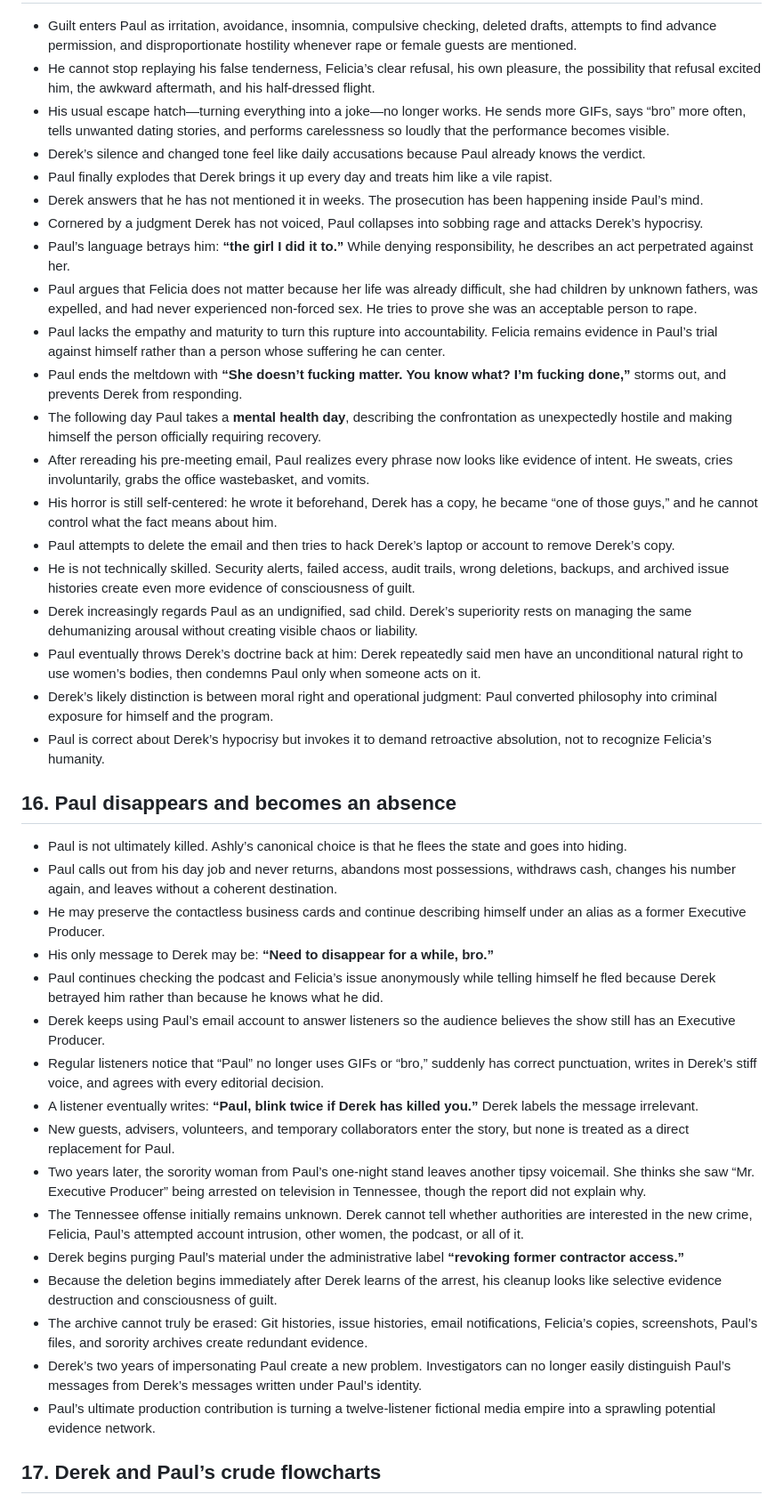
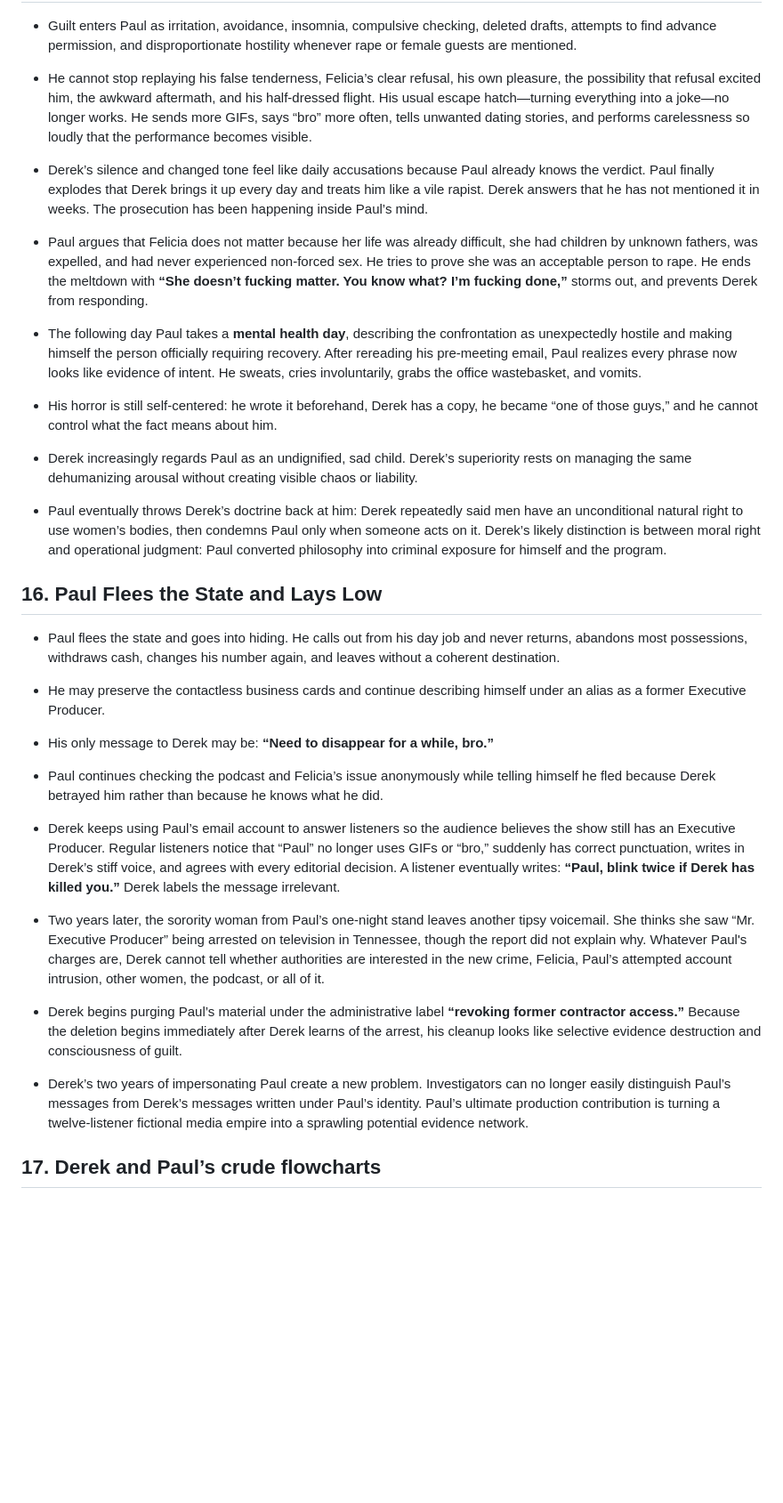
Before and after one commit to monapdx/The-Misogyny-Podcast, a Markdown page: manifesto/Misogyny Podcast Canon and Event Map (My Version).md, the part around one of its changes. Shown at 89% size. GitHub-like rendering; blank space fills up the shorter version.

```diff
--- a/manifesto/Misogyny Podcast Canon and Event Map (My Version).md
+++ b/manifesto/Misogyny Podcast Canon and Event Map (My Version).md
@@ -267,43 +235,26 @@ Derek repeatedly frames disputes as **natural versus unnatural**, not right vers
 
 - Guilt enters Paul as irritation, avoidance, insomnia, compulsive checking, deleted drafts, attempts to find advance permission, and disproportionate hostility whenever rape or female guests are mentioned.
-- He cannot stop replaying his false tenderness, Felicia’s clear refusal, his own pleasure, the possibility that refusal excited him, the awkward aftermath, and his half-dressed flight.
-- His usual escape hatch—turning everything into a joke—no longer works. He sends more GIFs, says “bro” more often, tells unwanted dating stories, and performs carelessness so loudly that the performance becomes visible.
-- Derek’s silence and changed tone feel like daily accusations because Paul already knows the verdict.
-- Paul finally explodes that Derek brings it up every day and treats him like a vile rapist.
-- Derek answers that he has not mentioned it in weeks. The prosecution has been happening inside Paul’s mind.
-- Cornered by a judgment Derek has not voiced, Paul collapses into sobbing rage and attacks Derek’s hypocrisy.
-- Paul’s language betrays him: **“the girl I did it to.”** While denying responsibility, he describes an act perpetrated against her.
-- Paul argues that Felicia does not matter because her life was already difficult, she had children by unknown fathers, was expelled, and had never experienced non-forced sex. He tries to prove she was an acceptable person to rape.
-- Paul lacks the empathy and maturity to turn this rupture into accountability. Felicia remains evidence in Paul’s trial against himself rather than a person whose suffering he can center.
-- Paul ends the meltdown with **“She doesn’t fucking matter. You know what? I’m fucking done,”** storms out, and prevents Derek from responding.
-- The following day Paul takes a **mental health day**, describing the confrontation as unexpectedly hostile and making himself the person officially requiring recovery.
-- After rereading his pre-meeting email, Paul realizes every phrase now looks like evidence of intent. He sweats, cries involuntarily, grabs the office wastebasket, and vomits.
+- He cannot stop replaying his false tenderness, Felicia’s clear refusal, his own pleasure, the possibility that refusal excited him, the awkward aftermath, and his half-dressed flight. His usual escape hatch—turning everything into a joke—no longer works. He sends more GIFs, says “bro” more often, tells unwanted dating stories, and performs carelessness so loudly that the performance becomes visible.
+- Derek’s silence and changed tone feel like daily accusations because Paul already knows the verdict. Paul finally explodes that Derek brings it up every day and treats him like a vile rapist. Derek answers that he has not mentioned it in weeks. The prosecution has been happening inside Paul’s mind.
+
+- Paul argues that Felicia does not matter because her life was already difficult, she had children by unknown fathers, was expelled, and had never experienced non-forced sex. He tries to prove she was an acceptable person to rape. He ends the meltdown with **“She doesn’t fucking matter. You know what? I’m fucking done,”** storms out, and prevents Derek from responding.
+- The following day Paul takes a **mental health day**, describing the confrontation as unexpectedly hostile and making himself the person officially requiring recovery. After rereading his pre-meeting email, Paul realizes every phrase now looks like evidence of intent. He sweats, cries involuntarily, grabs the office wastebasket, and vomits.
 - His horror is still self-centered: he wrote it beforehand, Derek has a copy, he became “one of those guys,” and he cannot control what the fact means about him.
-- Paul attempts to delete the email and then tries to hack Derek’s laptop or account to remove Derek’s copy.
-- He is not technically skilled. Security alerts, failed access, audit trails, wrong deletions, backups, and archived issue histories create even more evidence of consciousness of guilt.
 - Derek increasingly regards Paul as an undignified, sad child. Derek’s superiority rests on managing the same dehumanizing arousal without creating visible chaos or liability.
-- Paul eventually throws Derek’s doctrine back at him: Derek repeatedly said men have an unconditional natural right to use women’s bodies, then condemns Paul only when someone acts on it.
-- Derek’s likely distinction is between moral right and operational judgment: Paul converted philosophy into criminal exposure for himself and the program.
-- Paul is correct about Derek’s hypocrisy but invokes it to demand retroactive absolution, not to recognize Felicia’s humanity.
+- Paul eventually throws Derek’s doctrine back at him: Derek repeatedly said men have an unconditional natural right to use women’s bodies, then condemns Paul only when someone acts on it. Derek’s likely distinction is between moral right and operational judgment: Paul converted philosophy into criminal exposure for himself and the program.
 
-## 16. Paul disappears and becomes an absence
 
-- Paul is not ultimately killed. Ashly’s canonical choice is that he flees the state and goes into hiding.
-- Paul calls out from his day job and never returns, abandons most possessions, withdraws cash, changes his number again, and leaves without a coherent destination.
+## 16. Paul Flees the State and Lays Low
+
+- Paul flees the state and goes into hiding. He calls out from his day job and never returns, abandons most possessions, withdraws cash, changes his number again, and leaves without a coherent destination.
 - He may preserve the contactless business cards and continue describing himself under an alias as a former Executive Producer.
 - His only message to Derek may be: **“Need to disappear for a while, bro.”**
 - Paul continues checking the podcast and Felicia’s issue anonymously while telling himself he fled because Derek betrayed him rather than because he knows what he did.
-- Derek keeps using Paul’s email account to answer listeners so the audience believes the show still has an Executive Producer.
-- Regular listeners notice that “Paul” no longer uses GIFs or “bro,” suddenly has correct punctuation, writes in Derek’s stiff voice, and agrees with every editorial decision.
-- A listener eventually writes: **“Paul, blink twice if Derek has killed you.”** Derek labels the message irrelevant.
-- New guests, advisers, volunteers, and temporary collaborators enter the story, but none is treated as a direct replacement for Paul.
-- Two years later, the sorority woman from Paul’s one-night stand leaves another tipsy voicemail. She thinks she saw “Mr. Executive Producer” being arrested on television in Tennessee, though the report did not explain why.
-- The Tennessee offense initially remains unknown. Derek cannot tell whether authorities are interested in the new crime, Felicia, Paul’s attempted account intrusion, other women, the podcast, or all of it.
-- Derek begins purging Paul’s material under the administrative label **“revoking former contractor access.”**
-- Because the deletion begins immediately after Derek learns of the arrest, his cleanup looks like selective evidence destruction and consciousness of guilt.
-- The archive cannot truly be erased: Git histories, issue histories, email notifications, Felicia’s copies, screenshots, Paul’s files, and sorority archives create redundant evidence.
-- Derek’s two years of impersonating Paul create a new problem. Investigators can no longer easily distinguish Paul’s messages from Derek’s messages written under Paul’s identity.
-- Paul’s ultimate production contribution is turning a twelve-listener fictional media empire into a sprawling potential evidence network.
+- Derek keeps using Paul’s email account to answer listeners so the audience believes the show still has an Executive Producer. Regular listeners notice that “Paul” no longer uses GIFs or “bro,” suddenly has correct punctuation, writes in Derek’s stiff voice, and agrees with every editorial decision. A listener eventually writes: **“Paul, blink twice if Derek has killed you.”** Derek labels the message irrelevant.
+- Two years later, the sorority woman from Paul’s one-night stand leaves another tipsy voicemail. She thinks she saw “Mr. Executive Producer” being arrested on television in Tennessee, though the report did not explain why. Whatever Paul's charges are, Derek cannot tell whether authorities are interested in the new crime, Felicia, Paul’s attempted account intrusion, other women, the podcast, or all of it.
+- Derek begins purging Paul’s material under the administrative label **“revoking former contractor access.”** Because the deletion begins immediately after Derek learns of the arrest, his cleanup looks like selective evidence destruction and consciousness of guilt.
+
+- Derek’s two years of impersonating Paul create a new problem. Investigators can no longer easily distinguish Paul’s messages from Derek’s messages written under Paul’s identity. Paul’s ultimate production contribution is turning a twelve-listener fictional media empire into a sprawling potential evidence network.
 
 ## 17. Derek and Paul’s crude flowcharts
 
```
Also changed, not shown: other parts of manifesto/Misogyny Podcast Canon and Event Map (My Version).md (+34 -79 lines).
